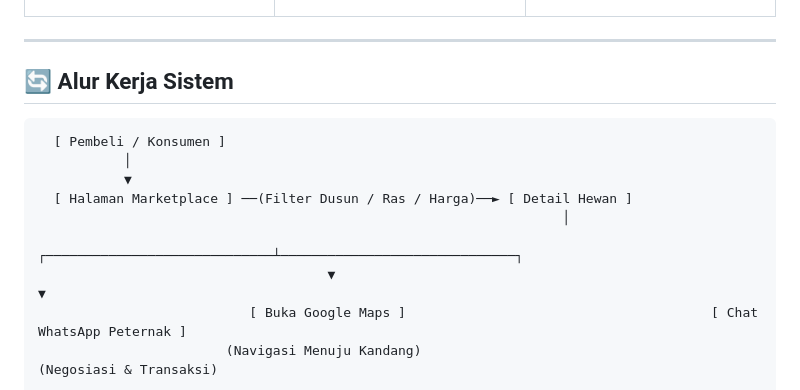
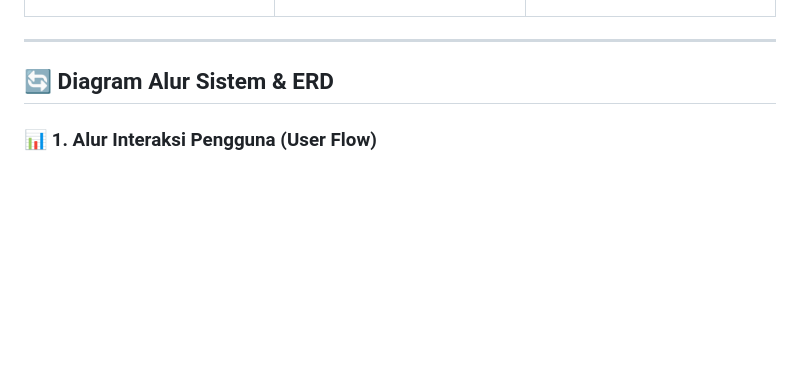
Before and after one commit to riff122/SI-PHT, a Markdown page: README.md, the part around one of its changes. GitHub-like rendering; blank space fills up the shorter version.

````diff
--- a/README.md
+++ b/README.md
@@ -75,16 +75,7 @@ Platform ini menyelesaikan dua masalah utama:
 
 ---
 
-## 🔄 Alur Kerja Sistem
+## 🔄 Diagram Alur Sistem & ERD
 
-```text
-  [ Pembeli / Konsumen ]
-           │
-           ▼
-  [ Halaman Marketplace ] ──(Filter Dusun / Ras / Harga)──► [ Detail Hewan ]
-                                                                   │
-                                     ┌─────────────────────────────┴──────────────────────────────┐
-                                     ▼                                                            ▼
-                           [ Buka Google Maps ]                                       [ Chat WhatsApp Peternak ]
-                        (Navigasi Menuju Kandang)                                        (Negosiasi & Transaksi)
+### 📊 1. Alur Interaksi Pengguna (User Flow)
 
````
Also changed, not shown: other parts of README.md (+86 -2 lines).
